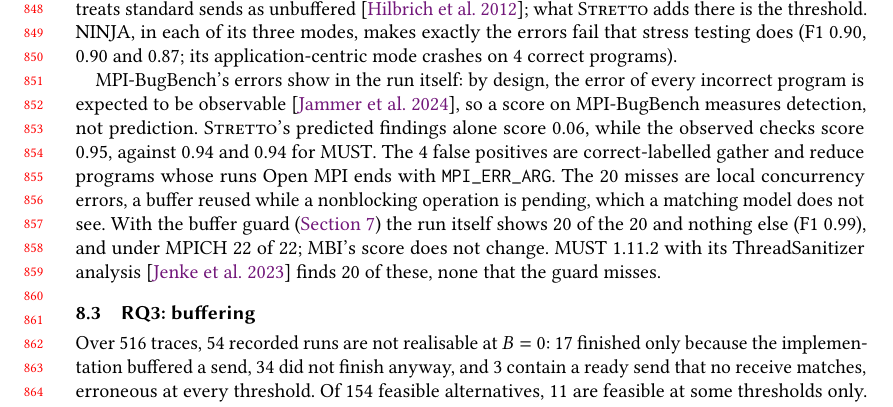
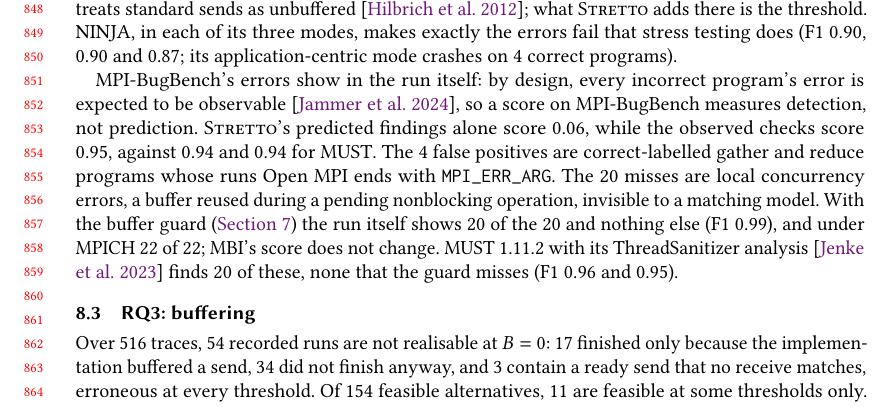
Before and after one commit to focs-lab/stretto, a LaTeX paper (paper/main.tex, which reads paper/sections/evaluation.tex): part of page 18 of 37, cut so that both start at the same text. Compiled offline with pdfLaTeX.

Commit message:
paper: Give MUST 1.11.2 with TSan its score on MPI-BugBench
The full MPI-BugBench run of MUST 1.11.2 with its ThreadSanitizer
analysis is in: F1 0.96, or 0.95 when a run without a report counts as
an error, against 0.99 for the buffer guard. RQ2 gives both next to
the local-concurrency count; the paragraph is shortened by as much.

```diff
--- a/paper/sections/evaluation.tex
+++ b/paper/sections/evaluation.tex
@@ -120,18 +120,18 @@
 fail that stress testing does (F1 \NinjaMBIRandomfone, \NinjaMBISystemfone and
 \NinjaMBIAppfone; its application-centric mode crashes on \nNinjaMBIAppFP correct programs).
 
-\MBB's errors show in the run itself: by design, the error of every incorrect program is
+\MBB's errors show in the run itself: by design, every incorrect program's error is
 expected to be observable~\citep{jammer24quality}, so a score on \MBB measures detection, not
 prediction. \tool's predicted findings alone score \MBBfonepredicted, while the observed checks
 score \MBBfoneunion, against \MBBfoneMUST and \MBBfoneMUSTsym for \MUST. The \nMBBfp false
 positives are
 correct-labelled gather and reduce programs whose runs Open MPI ends with \texttt{MPI\_ERR\_ARG}. The \nMBBfnunion misses are local
-concurrency errors, a buffer reused while a nonblocking operation is pending, which a matching
-model does not see. With the buffer guard (\cref{sec:implementation}) the run
+concurrency errors, a buffer reused during a pending nonblocking operation, invisible to a matching
+model. With the buffer guard (\cref{sec:implementation}) the run
 itself shows \nMBBLCguard of the \nMBBLC and nothing else (F1 \MBBfoneguard), and under MPICH
 \nGuardLCMPICHfound of \nGuardLCMPICHbuilt; MBI's score does not change. \MUST~1.11.2 with its
 ThreadSanitizer analysis~\citep{jenke23tsanfibers} finds \nTsanLCfound of these, none that the
-guard misses.
+guard misses (F1 \MBBfoneMUSTeleventsan and \MBBfoneMUSTeleventsansym).
 
 \subsection{RQ3: buffering}
 
```
